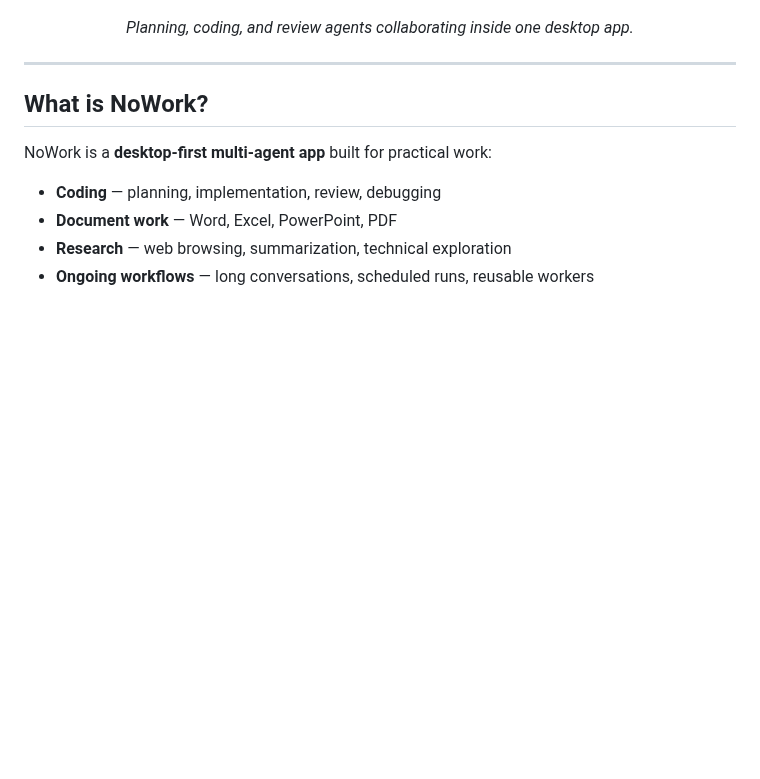
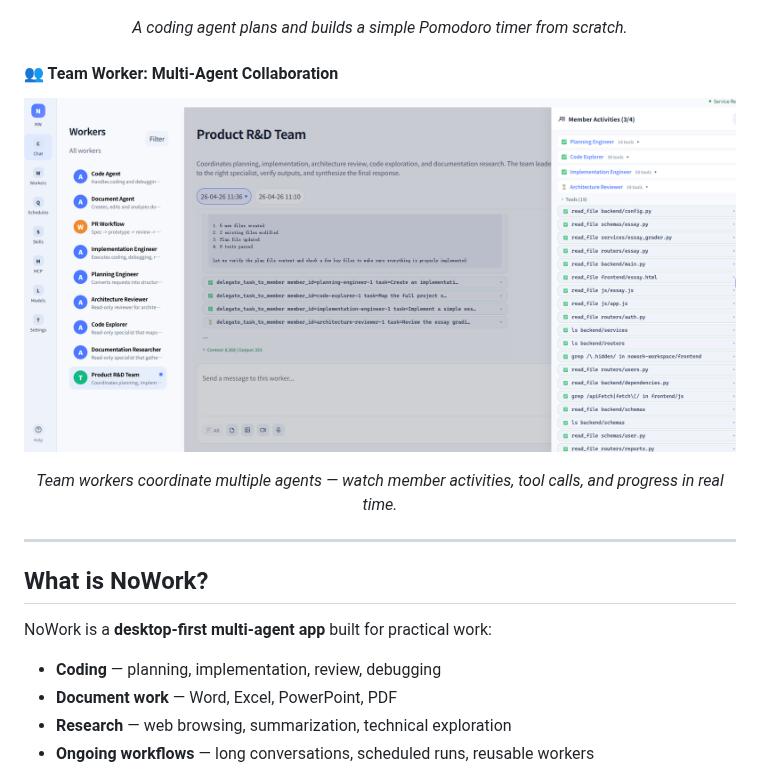
Before and after one commit to yeyan00/nowork, a Markdown page: README.md, the part around the change. Rendered like a GitHub page; pictures changed too: asserts/team.png (added); blank space fills up the shorter version.

```diff
--- a/README.md
+++ b/README.md
@@ -31,7 +31,15 @@ Build your own AI workforce — all in one chat window.
   <img src="asserts/demo.png" alt="Demo Task" />
 </p>
 
-<p align="center"><em>Planning, coding, and review agents collaborating inside one desktop app.</em></p>
+<p align="center"><em>A coding agent plans and builds a simple Pomodoro timer from scratch.</em></p>
+
+#### 👥 Team Worker: Multi-Agent Collaboration
+
+<p align="center">
+  <img src="asserts/team.png" alt="Team Worker" />
+</p>
+
+<p align="center"><em>Team workers coordinate multiple agents — watch member activities, tool calls, and progress in real time.</em></p>
 
 ---
 
```
Also changed, not shown: README.zh-CN.md (+9 -1 lines), 11 other files.
